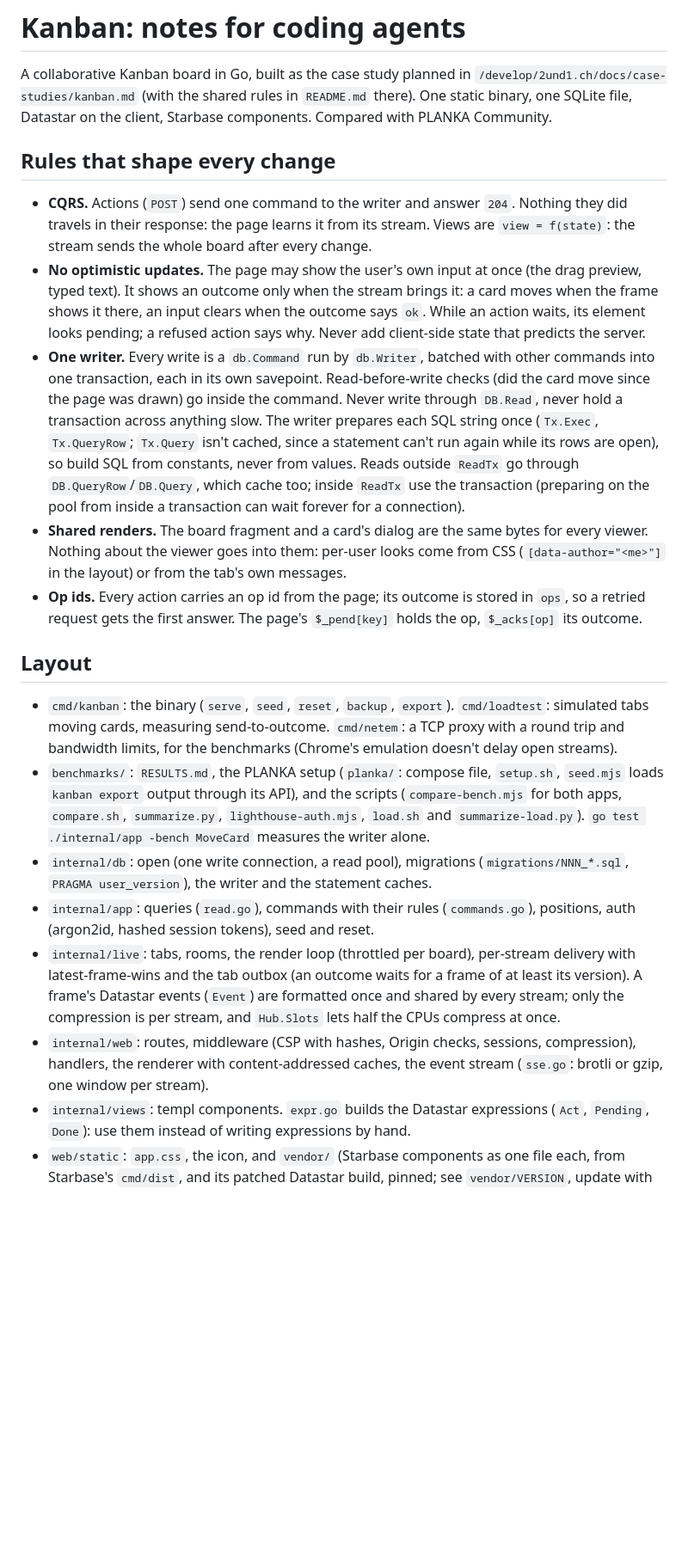
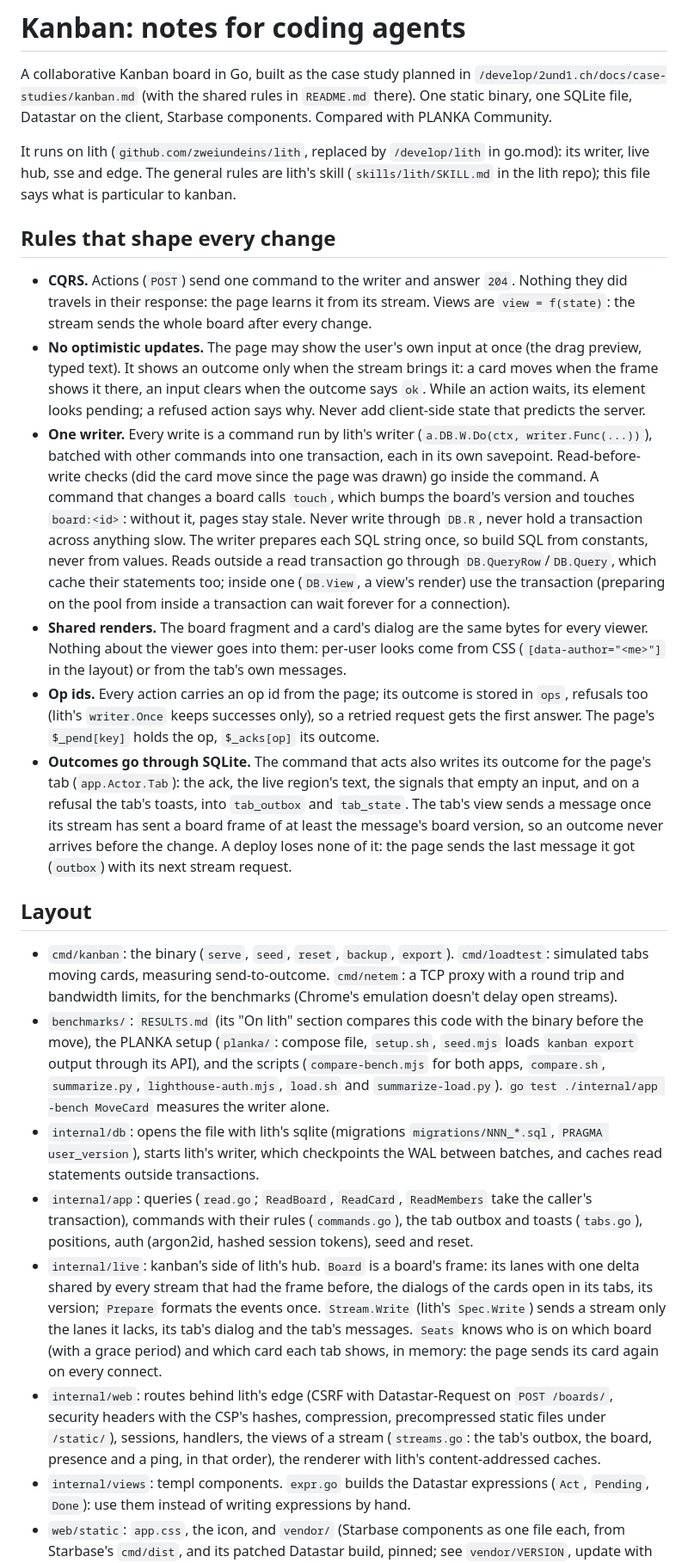
Before and after one commit to zweiundeins/kanban, a Markdown page: AGENTS.md, the part around one of its changes. Shown at 86% size. GitHub-like rendering; blank space fills up the shorter version.

Commit message:
README and notes for coding agents: kanban on lith
How it works, the flags, the layout and the gotchas as the code is after the move: lith's writer, hub, sse and edge, outcomes in SQLite, the page's card and outbox signals, the ping view. The general rules point at lith's skill.

```diff
--- a/AGENTS.md
+++ b/AGENTS.md
@@ -1,23 +1,26 @@
 # Kanban: notes for coding agents
 
 A collaborative Kanban board in Go, built as the case study planned in `/develop/2und1.ch/docs/case-studies/kanban.md` (with the shared rules in `README.md` there). One static binary, one SQLite file, Datastar on the client, Starbase components. Compared with PLANKA Community.
+
+It runs on lith (`github.com/zweiundeins/lith`, replaced by `/develop/lith` in go.mod): its writer, live hub, sse and edge. The general rules are lith's skill (`skills/lith/SKILL.md` in the lith repo); this file says what is particular to kanban.
 
 ## Rules that shape every change
 
 - **CQRS.** Actions (`POST`) send one command to the writer and answer `204`. Nothing they did travels in their response: the page learns it from its stream. Views are `view = f(state)`: the stream sends the whole board after every change.
 - **No optimistic updates.** The page may show the user's own input at once (the drag preview, typed text). It shows an outcome only when the stream brings it: a card moves when the frame shows it there, an input clears when the outcome says `ok`. While an action waits, its element looks pending; a refused action says why. Never add client-side state that predicts the server.
-- **One writer.** Every write is a `db.Command` run by `db.Writer`, batched with other commands into one transaction, each in its own savepoint. Read-before-write checks (did the card move since the page was drawn) go inside the command. Never write through `DB.Read`, never hold a transaction across anything slow. The writer prepares each SQL string once (`Tx.Exec`, `Tx.QueryRow`; `Tx.Query` isn't cached, since a statement can't run again while its rows are open), so build SQL from constants, never from values. Reads outside `ReadTx` go through `DB.QueryRow`/`DB.Query`, which cache too; inside `ReadTx` use the transaction (preparing on the pool from inside a transaction can wait forever for a connection).
+- **One writer.** Every write is a command run by lith's writer (`a.DB.W.Do(ctx, writer.Func(...))`), batched with other commands into one transaction, each in its own savepoint. Read-before-write checks (did the card move since the page was drawn) go inside the command. A command that changes a board calls `touch`, which bumps the board's version and touches `board:<id>`: without it, pages stay stale. Never write through `DB.R`, never hold a transaction across anything slow. The writer prepares each SQL string once, so build SQL from constants, never from values. Reads outside a read transaction go through `DB.QueryRow`/`DB.Query`, which cache their statements too; inside one (`DB.View`, a view's render) use the transaction (preparing on the pool from inside a transaction can wait forever for a connection).
 - **Shared renders.** The board fragment and a card's dialog are the same bytes for every viewer. Nothing about the viewer goes into them: per-user looks come from CSS (`[data-author="<me>"]` in the layout) or from the tab's own messages.
-- **Op ids.** Every action carries an op id from the page; its outcome is stored in `ops`, so a retried request gets the first answer. The page's `$_pend[key]` holds the op, `$_acks[op]` its outcome.
+- **Op ids.** Every action carries an op id from the page; its outcome is stored in `ops`, refusals too (lith's `writer.Once` keeps successes only), so a retried request gets the first answer. The page's `$_pend[key]` holds the op, `$_acks[op]` its outcome.
+- **Outcomes go through SQLite.** The command that acts also writes its outcome for the page's tab (`app.Actor.Tab`): the ack, the live region's text, the signals that empty an input, and on a refusal the tab's toasts, into `tab_outbox` and `tab_state`. The tab's view sends a message once its stream has sent a board frame of at least the message's board version, so an outcome never arrives before the change. A deploy loses none of it: the page sends the last message it got (`outbox`) with its next stream request.
 
 ## Layout
 
 - `cmd/kanban`: the binary (`serve`, `seed`, `reset`, `backup`, `export`). `cmd/loadtest`: simulated tabs moving cards, measuring send-to-outcome. `cmd/netem`: a TCP proxy with a round trip and bandwidth limits, for the benchmarks (Chrome's emulation doesn't delay open streams).
-- `benchmarks/`: `RESULTS.md`, the PLANKA setup (`planka/`: compose file, `setup.sh`, `seed.mjs` loads `kanban export` output through its API), and the scripts (`compare-bench.mjs` for both apps, `compare.sh`, `summarize.py`, `lighthouse-auth.mjs`, `load.sh` and `summarize-load.py`). `go test ./internal/app -bench MoveCard` measures the writer alone.
-- `internal/db`: open (one write connection, a read pool), migrations (`migrations/NNN_*.sql`, `PRAGMA user_version`), the writer and the statement caches.
-- `internal/app`: queries (`read.go`), commands with their rules (`commands.go`), positions, auth (argon2id, hashed session tokens), seed and reset.
-- `internal/live`: tabs, rooms, the render loop (throttled per board), per-stream delivery with latest-frame-wins and the tab outbox (an outcome waits for a frame of at least its version). A frame's Datastar events (`Event`) are formatted once and shared by every stream; only the compression is per stream, and `Hub.Slots` lets half the CPUs compress at once.
-- `internal/web`: routes, middleware (CSP with hashes, Origin checks, sessions, compression), handlers, the renderer with content-addressed caches, the event stream (`sse.go`: brotli or gzip, one window per stream).
+- `benchmarks/`: `RESULTS.md` (its "On lith" section compares this code with the binary before the move), the PLANKA setup (`planka/`: compose file, `setup.sh`, `seed.mjs` loads `kanban export` output through its API), and the scripts (`compare-bench.mjs` for both apps, `compare.sh`, `summarize.py`, `lighthouse-auth.mjs`, `load.sh` and `summarize-load.py`). `go test ./internal/app -bench MoveCard` measures the writer alone.
+- `internal/db`: opens the file with lith's sqlite (migrations `migrations/NNN_*.sql`, `PRAGMA user_version`), starts lith's writer, which checkpoints the WAL between batches, and caches read statements outside transactions.
+- `internal/app`: queries (`read.go`; `ReadBoard`, `ReadCard`, `ReadMembers` take the caller's transaction), commands with their rules (`commands.go`), the tab outbox and toasts (`tabs.go`), positions, auth (argon2id, hashed session tokens), seed and reset.
+- `internal/live`: kanban's side of lith's hub. `Board` is a board's frame: its lanes with one delta shared by every stream that had the frame before, the dialogs of the cards open in its tabs, its version; `Prepare` formats the events once. `Stream.Write` (lith's `Spec.Write`) sends a stream only the lanes it lacks, its tab's dialog and the tab's messages. `Seats` knows who is on which board (with a grace period) and which card each tab shows, in memory: the page sends its card again on every connect.
+- `internal/web`: routes behind lith's edge (CSRF with Datastar-Request on `POST /boards/`, security headers with the CSP's hashes, compression, precompressed static files under `/static/`), sessions, handlers, the views of a stream (`streams.go`: the tab's outbox, the board, presence and a ping, in that order), the renderer with lith's content-addressed caches.
 - `internal/views`: templ components. `expr.go` builds the Datastar expressions (`Act`, `Pending`, `Done`): use them instead of writing expressions by hand.
 - `web/static`: `app.css`, the icon, and `vendor/` (Starbase components as one file each, from Starbase's `cmd/dist`, and its patched Datastar build, pinned; see `vendor/VERSION`, update with `task starbase`).
 - `e2e/`: Node test runner with playwright-core against the real binary. `deploy/`: systemd units, backup timer, Caddy snippet, install script.
```
Also changed, not shown: other parts of AGENTS.md (+6 -4 lines), 1 other file.
